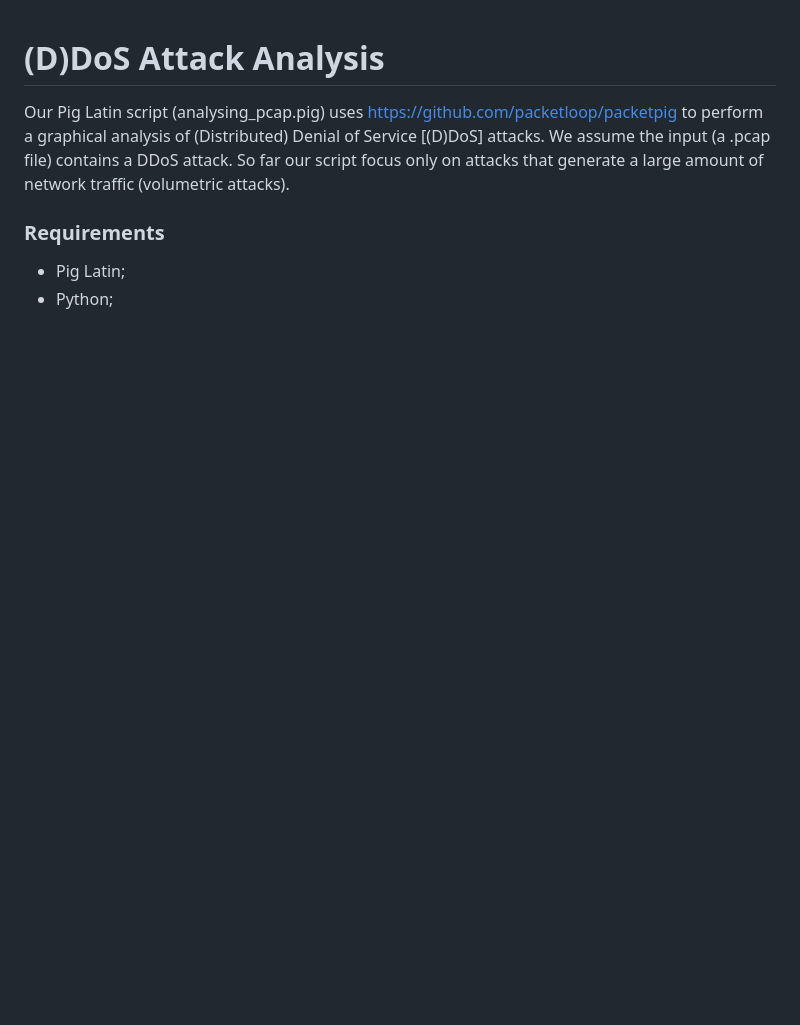
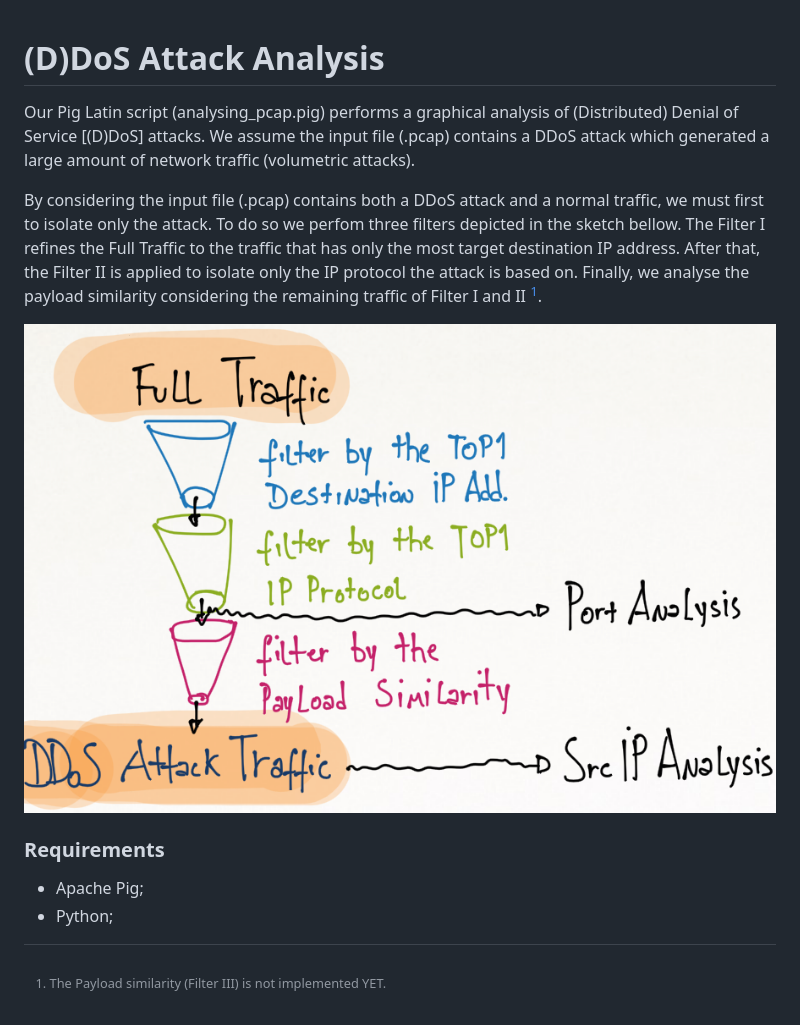
Before and after one commit to jjsantanna/ddos_filtering_tool_old, a Markdown page: README.md, the part around the change. Rendered like a GitHub page; pictures changed too: data/sketch.png (added); blank space fills up the shorter version.

Commit message:
including the sketch

```diff
--- a/README.md
+++ b/README.md
@@ -1,6 +1,12 @@
 # (D)DoS Attack Analysis
-Our Pig Latin script (analysing_pcap.pig) uses https://github.com/packetloop/packetpig to perform a graphical analysis of (Distributed) Denial of Service [(D)DoS] attacks. We assume the input (a .pcap file) contains a DDoS attack. So far our script focus only on attacks that generate a large amount of network traffic (volumetric attacks).
+Our Pig Latin script (analysing_pcap.pig) performs a graphical analysis of (Distributed) Denial of Service [(D)DoS] attacks. We assume the input file (.pcap) contains a DDoS attack which generated a large amount of network traffic (volumetric attacks).
+
+By considering the input file (.pcap) contains both a DDoS attack and a normal traffic, we must first to isolate only the attack. To do so we perfom three filters depicted in the sketch bellow. The Filter I refines the Full Traffic to the traffic that has only the most target destination IP address. After that, the Filter II is applied to isolate only the IP protocol the attack is based on. Finally, we analyse the payload similarity considering the remaining traffic of Filter I and II [^1].
+
+[^1]: The Payload similarity (Filter III) is not implemented YET.
+
+![Sketch of Our Approach](data/sketch.png)
 
 ### Requirements
-- Pig Latin;
+- Apache Pig;
 - Python;
```
Also changed, not shown: 1 other file.
